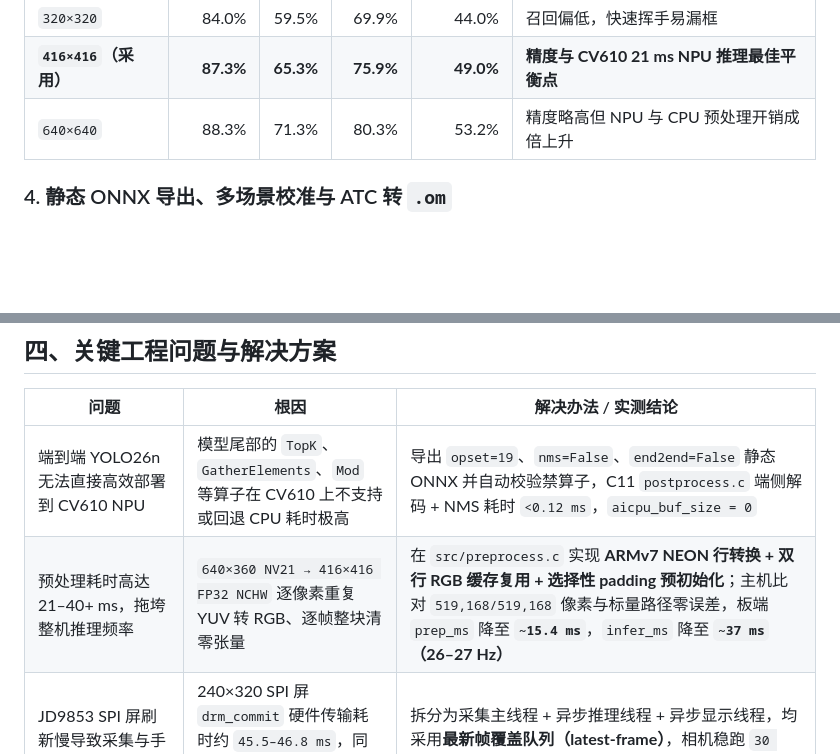
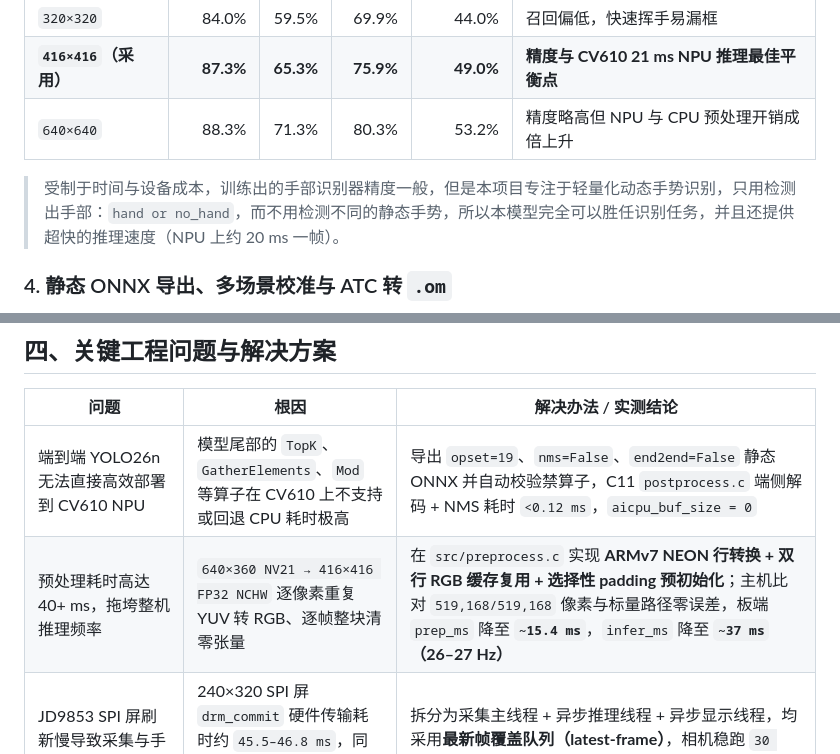
Before and after one commit to 879Heisenberg/cv610-hand-direction-dynamic, a Markdown page: docs/case-study.md, 2 parts joined by grey strips. GitHub-like rendering; blank space fills up the shorter version.

```diff
--- a/docs/case-study.md
+++ b/docs/case-study.md
@@ -54,6 +52,8 @@
 | **`416×416`（采用）** | **87.3%** | **65.3%** | **75.9%** | **49.0%** | **精度与 CV610 21 ms NPU 推理最佳平衡点** |
 | `640×640` | 88.3% | 71.3% | 80.3% | 53.2% | 精度略高但 NPU 与 CPU 预处理开销成倍上升 |
 
+> 受制于时间与设备成本，训练出的手部识别器精度一般，但是本项目专注于轻量化动态手势识别，只用检测出手部：`hand or no_hand`，而不用检测不同的静态手势，所以本模型完全可以胜任识别任务，并且还提供超快的推理速度（NPU 上约 20 ms 一帧）。
+
 ### 4. 静态 ONNX 导出、多场景校准与 ATC 转 `.om`
 1. **静态图裁剪导出（`model/export_cv610_static.py`）**：
    - 从端到端 YOLO26n `.pt` 导出静态 ONNX 时强制 `imgsz=416, batch=1, opset=19, dynamic=False, simplify=True, nms=False, end2end=False`；
@@ -86,7 +87,7 @@
 | 问题 | 根因 | 解决办法 / 实测结论 |
 |---|---|---|
 | 端到端 YOLO26n 无法直接高效部署到 CV610 NPU | 模型尾部的 `TopK`、`GatherElements`、`Mod` 等算子在 CV610 上不支持或回退 CPU 耗时极高 | 导出 `opset=19`、`nms=False`、`end2end=False` 静态 ONNX 并自动校验禁算子，C11 `postprocess.c` 端侧解码 + NMS 耗时 `<0.12 ms`，`aicpu_buf_size = 0` |
-| 预处理耗时高达 21–40+ ms，拖垮整机推理频率 | `640×360 NV21 → 416×416 FP32 NCHW` 逐像素重复 YUV 转 RGB、逐帧整块清零张量 | 在 `src/preprocess.c` 实现 **ARMv7 NEON 行转换 + 双行 RGB 缓存复用 + 选择性 padding 预初始化**；主机比对 `519,168/519,168` 像素与标量路径零误差，板端 `prep_ms` 降至 **`~15.4 ms`**，`infer_ms` 降至 **`~37 ms`（26–27 Hz）** |
+| 预处理耗时高达 40+ ms，拖垮整机推理频率 | `640×360 NV21 → 416×416 FP32 NCHW` 逐像素重复 YUV 转 RGB、逐帧整块清零张量 | 在 `src/preprocess.c` 实现 **ARMv7 NEON 行转换 + 双行 RGB 缓存复用 + 选择性 padding 预初始化**；主机比对 `519,168/519,168` 像素与标量路径零误差，板端 `prep_ms` 降至 **`~15.4 ms`**，`infer_ms` 降至 **`~37 ms`（26–27 Hz）** |
 | JD9853 SPI 屏刷新慢导致采集与手势判定掉帧 | 240×320 SPI 屏 `drm_commit` 硬件传输耗时约 `45.5–46.8 ms`，同步渲染锁死整机在 ~19 FPS | 拆分为采集主线程 + 异步推理线程 + 异步显示线程，均采用**最新帧覆盖队列（latest-frame）**，相机稳跑 `30 fps`、推理稳跑 `26–27 Hz` |
 | 快速左右挥手出现“蜘蛛网”折线与方向误判 | 远端高分误检框单帧抢占跟踪目标，叠加渲染裁剪边缘钳位产生虚假跨屏连线 | `tracker.c` 增加时间尺度关联门控与速度自适应 EMA；`trajectory.c` 与 `display_drm.c` 增加异常跳点断笔与可见区外点过滤 |
 | 左右与上下划动灵敏度明显不一致 | `640×360`（16:9）归一化坐标中，X 轴 `0.12` 对应 77 px，Y 轴 `0.12` 仅对应 43 px | 方向判定引入横纵比因子 `x_scale = 640/360 = 1.778`，统一物理位移与轴比判据 |
```
Also changed, not shown: other parts of docs/case-study.md (+12 -14 lines), docs/assets/cv610_async_pipeline.png (added).
